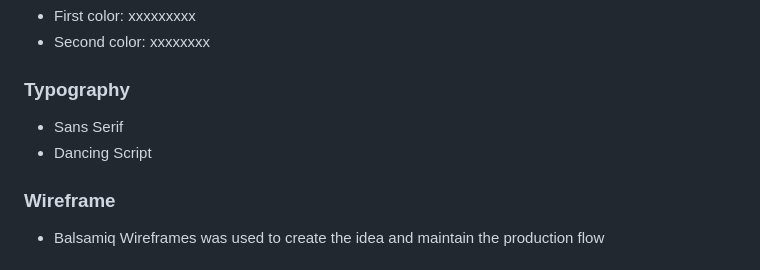
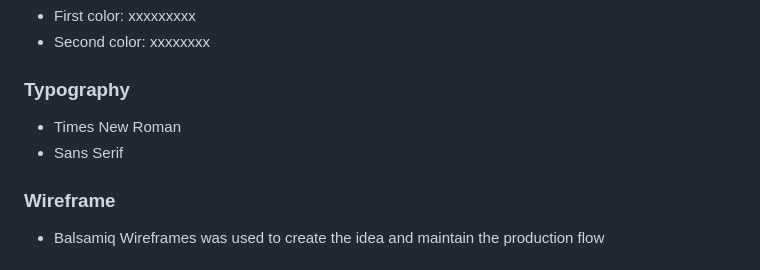
Before and after one commit to ROCK3879/prela, a Markdown page: README.md, the part around the change. Rendered like a GitHub page.

```diff
--- a/README.md
+++ b/README.md
@@ -62,8 +62,8 @@ Since I found Coffee Time online and now that I take a closer look at the websit
 * Second color: xxxxxxxx
 
 ### Typography
+* Times New Roman
 * Sans Serif
-* Dancing Script
 
 ### Wireframe
 * Balsamiq Wireframes was used to create the idea and maintain the production flow
```
